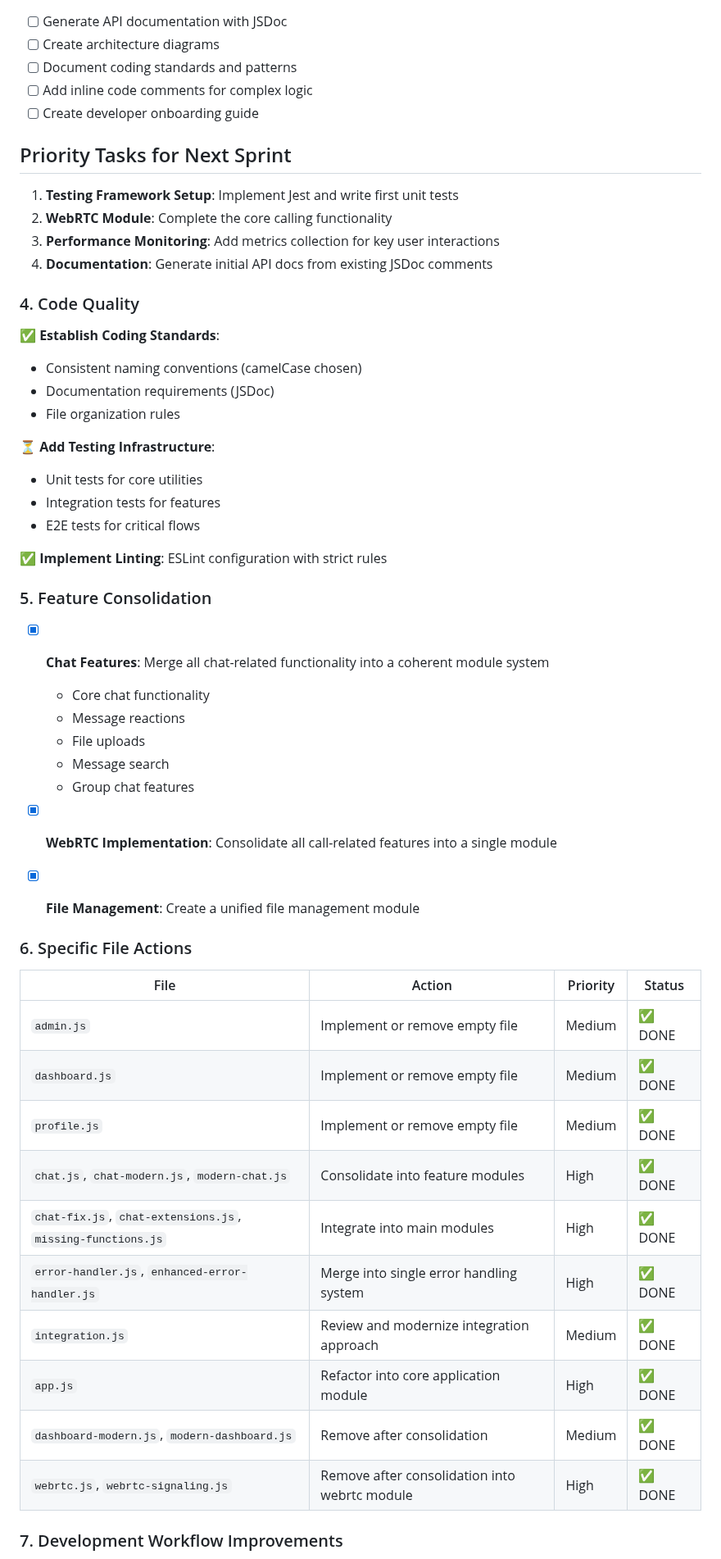
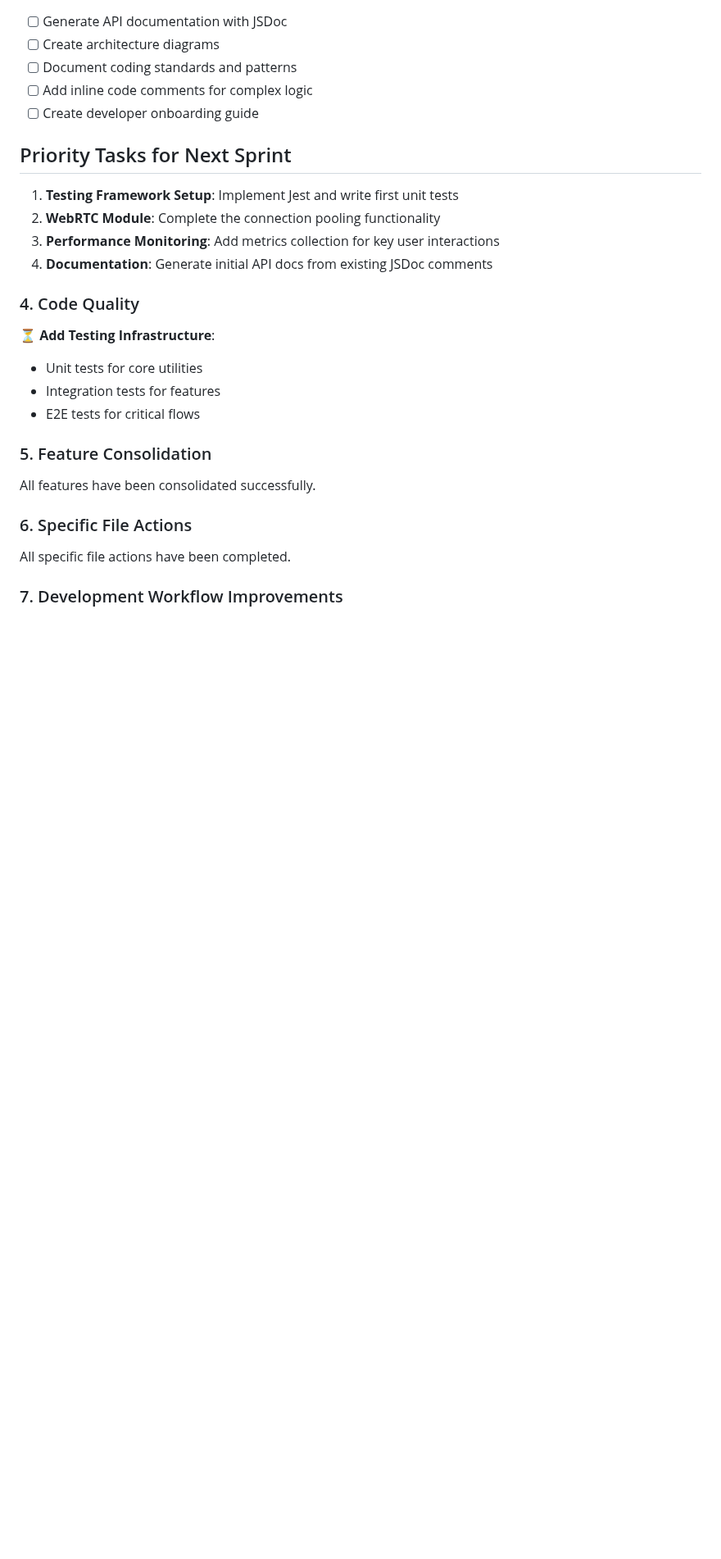
Before and after one commit to EL-HOUSS-BRAHIM/quick_chat, a Markdown page: JS_TODO.md, the part around one of its changes. Shown at 82% size. Drawn GitHub-style; blank space fills up the shorter version.

```diff
--- a/JS_TODO.md
+++ b/JS_TODO.md
@@ -44,49 +42,23 @@
 ## Priority Tasks for Next Sprint
 
 1. **Testing Framework Setup**: Implement Jest and write first unit tests
-2. **WebRTC Module**: Complete the core calling functionality
+2. **WebRTC Module**: Complete the connection pooling functionality
 3. **Performance Monitoring**: Add metrics collection for key user interactions
 4. **Documentation**: Generate initial API docs from existing JSDoc comments
 
 ### 4. Code Quality
-
-✅ **Establish Coding Standards**:
-  - Consistent naming conventions (camelCase chosen)
-  - Documentation requirements (JSDoc)
-  - File organization rules
 
 ⏳ **Add Testing Infrastructure**:
   - Unit tests for core utilities
   - Integration tests for features
   - E2E tests for critical flows
 
-✅ **Implement Linting**: ESLint configuration with strict rules
-
 ### 5. Feature Consolidation
 
-- [x] **Chat Features**: Merge all chat-related functionality into a coherent module system
-  - Core chat functionality
-  - Message reactions
-  - File uploads
-  - Message search
-  - Group chat features
-
-- [x] **WebRTC Implementation**: Consolidate all call-related features into a single module
-- [x] **File Management**: Create a unified file management module
+All features have been consolidated successfully.
 
 ### 6. Specific File Actions
 
-| File | Action | Priority | Status |
-|------|--------|----------|--------|
-| `admin.js` | Implement or remove empty file | Medium | ✅ DONE |
-| `dashboard.js` | Implement or remove empty file | Medium | ✅ DONE |
-| `profile.js` | Implement or remove empty file | Medium | ✅ DONE |
-| `chat.js`, `chat-modern.js`, `modern-chat.js` | Consolidate into feature modules | High | ✅ DONE |
-| `chat-fix.js`, `chat-extensions.js`, `missing-functions.js` | Integrate into main modules | High | ✅ DONE |
-| `error-handler.js`, `enhanced-error-handler.js` | Merge into single error handling system | High | ✅ DONE |
-| `integration.js` | Review and modernize integration approach | Medium | ✅ DONE |
-| `app.js` | Refactor into core application module | High | ✅ DONE |
-| `dashboard-modern.js`, `modern-dashboard.js` | Remove after consolidation | Medium | ✅ DONE |
-| `webrtc.js`, `webrtc-signaling.js` | Remove after consolidation into webrtc module | High | ✅ DONE |
+All specific file actions have been completed.
 
 ### 7. Development Workflow Improvements
```
Also changed, not shown: other parts of JS_TODO.md (+6 -87 lines).
